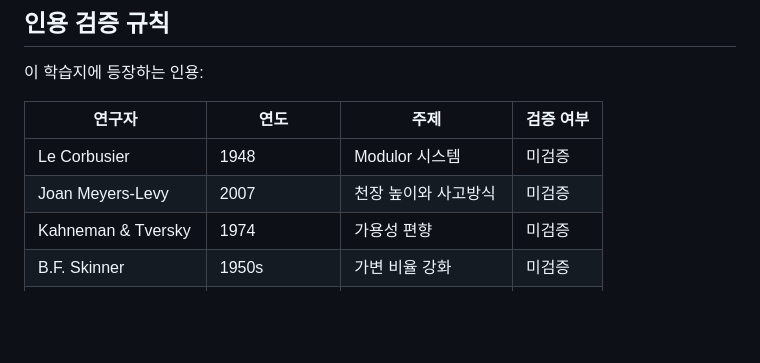
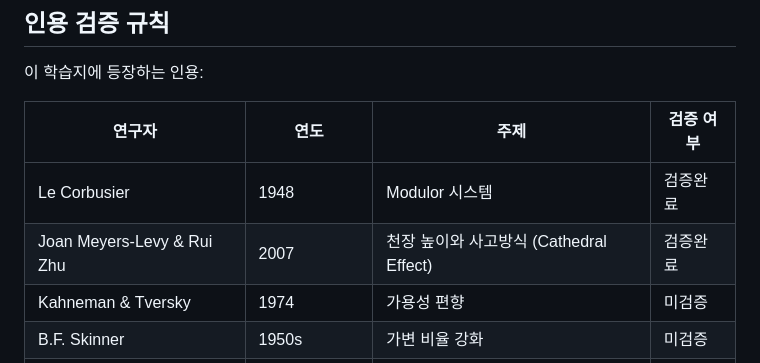
Before and after one commit to jch2100/jch2100, a Markdown page: math-learning/HARNESS.md, the part around the change. GitHub-like rendering; blank space fills up the shorter version.

```diff
--- a/math-learning/HARNESS.md
+++ b/math-learning/HARNESS.md
@@ -88,8 +88,8 @@ AI를 쓰면 역치가 낮아진다. (레슨 1 참고)
 
 | 연구자 | 연도 | 주제 | 검증 여부 |
 |--------|------|------|-----------|
-| Le Corbusier | 1948 | Modulor 시스템 | 미검증 |
-| Joan Meyers-Levy | 2007 | 천장 높이와 사고방식 | 미검증 |
+| Le Corbusier | 1948 | Modulor 시스템 | 검증완료 |
+| Joan Meyers-Levy & Rui Zhu | 2007 | 천장 높이와 사고방식 (Cathedral Effect) | 검증완료 |
 | Kahneman & Tversky | 1974 | 가용성 편향 | 미검증 |
 | B.F. Skinner | 1950s | 가변 비율 강화 | 미검증 |
 | Leon Festinger | 1954 | 사회비교 이론 | 미검증 |
```
Also changed, not shown: math-learning/week1-history/lesson-02-ceiling-height.md (+4 -2 lines).
